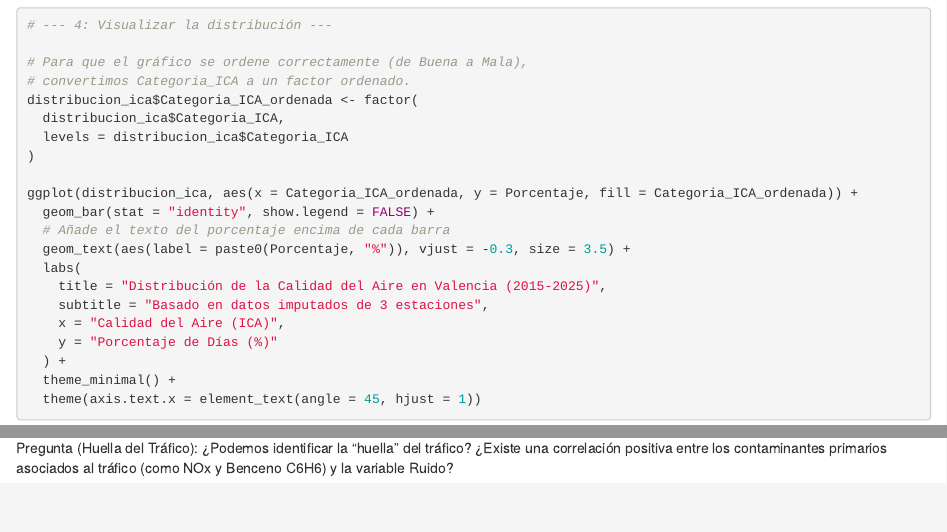
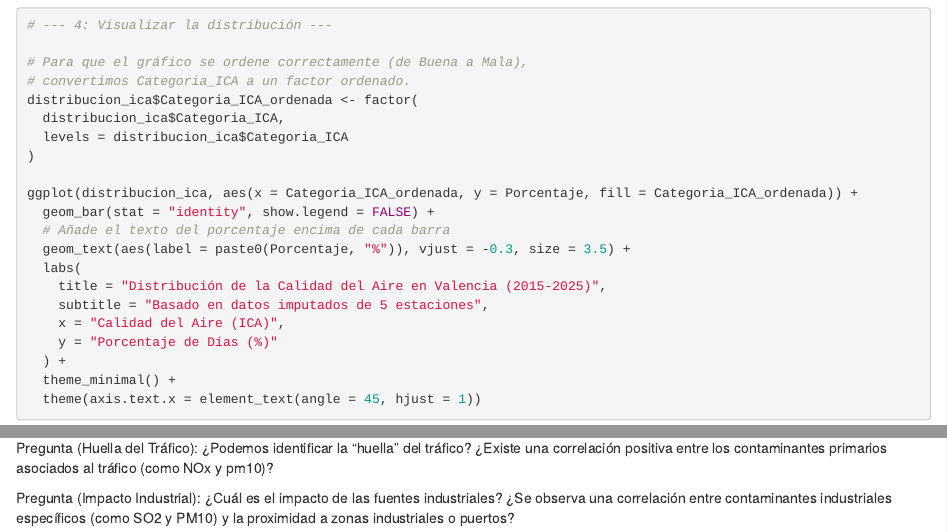
Before and after one commit to amalo8/ProyectoAED, an R Markdown document (1.analisis_ica.Rmd): the page in a window 1100 px wide, from 1250 px down, and a second part further down, joined at a grey line. Rendered offline with R 4.5, knitr and Pandoc, with nearby package versions; common packages that the code uses without loading them are loaded.

Commit message:
correccion2

```diff
--- a/1.analisis_ica.Rmd
+++ b/1.analisis_ica.Rmd
@@ -58,7 +58,7 @@ ggplot(distribucion_ica, aes(x = Categoria_ICA_ordenada, y = Porcentaje, fill =
   geom_text(aes(label = paste0(Porcentaje, "%")), vjust = -0.3, size = 3.5) +
   labs(
     title = "Distribución de la Calidad del Aire en Valencia (2015-2025)",
-    subtitle = "Basado en datos imputados de 3 estaciones",
+    subtitle = "Basado en datos imputados de 5 estaciones",
     x = "Calidad del Aire (ICA)",
     y = "Porcentaje de Días (%)"
   ) +
@@ -562,4 +557,6 @@ Pregunta (Creación): ¿Cómo influyen el calor y el sol en la creación de cont
 5. Preguntas Explicativas (Fuentes de Contaminación)
 Objetivo: Identificar las posibles fuentes humanas (tráfico, industria).
 
-Pregunta (Huella del Tráfico): ¿Podemos identificar la "huella" del tráfico? ¿Existe una correlación positiva entre los contaminantes primarios asociados al tráfico (como NOx y Benceno C6H6) y la variable Ruido?
+Pregunta (Huella del Tráfico): ¿Podemos identificar la "huella" del tráfico? ¿Existe una correlación positiva entre los contaminantes primarios asociados al tráfico (como NOx y pm10)?
+
+Pregunta (Impacto Industrial): ¿Cuál es el impacto de las fuentes industriales? ¿Se observa una correlación entre contaminantes industriales específicos (como SO2 y PM10) y la proximidad a zonas industriales o puertos?
```
Also changed, not shown: ProyectoAED_Memoria/ProyectoAED_Memoria.Rmd (+1 -1 lines), ProyectoAED_Memoria/ProyectoAED_Memoria.pdf, data/datos_ica_final_2015-2025.csv, 1.analisis_ica.Rmd (5 more changed lines).
